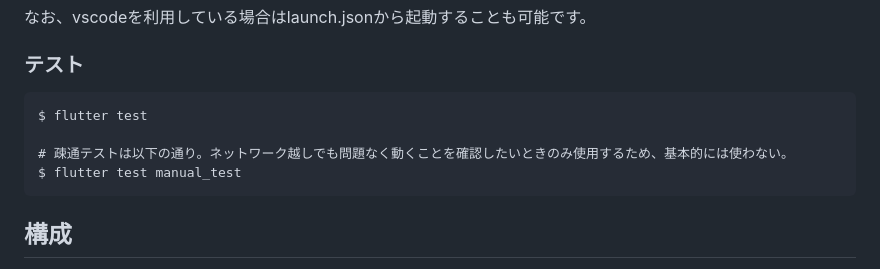
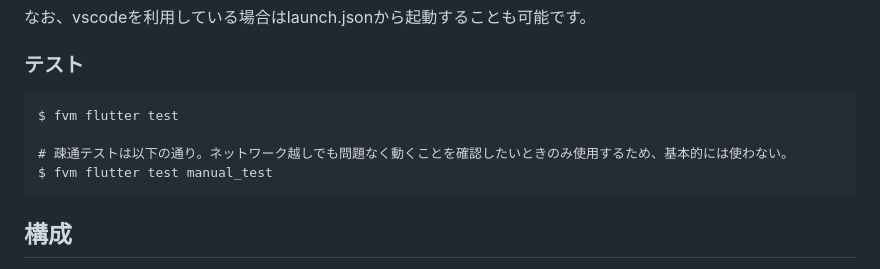
Before and after one commit to uchijo/github_repo_search, a Markdown page: README.md, the part around the change. Drawn GitHub-style.

````diff
--- a/README.md
+++ b/README.md
@@ -50,10 +50,10 @@ $ fvm flutter run
 ### テスト
 
 ```shell-session
-$ flutter test
+$ fvm flutter test
 
 # 疎通テストは以下の通り。ネットワーク越しでも問題なく動くことを確認したいときのみ使用するため、基本的には使わない。
-$ flutter test manual_test
+$ fvm flutter test manual_test
 ```
 
 ## 構成
````
